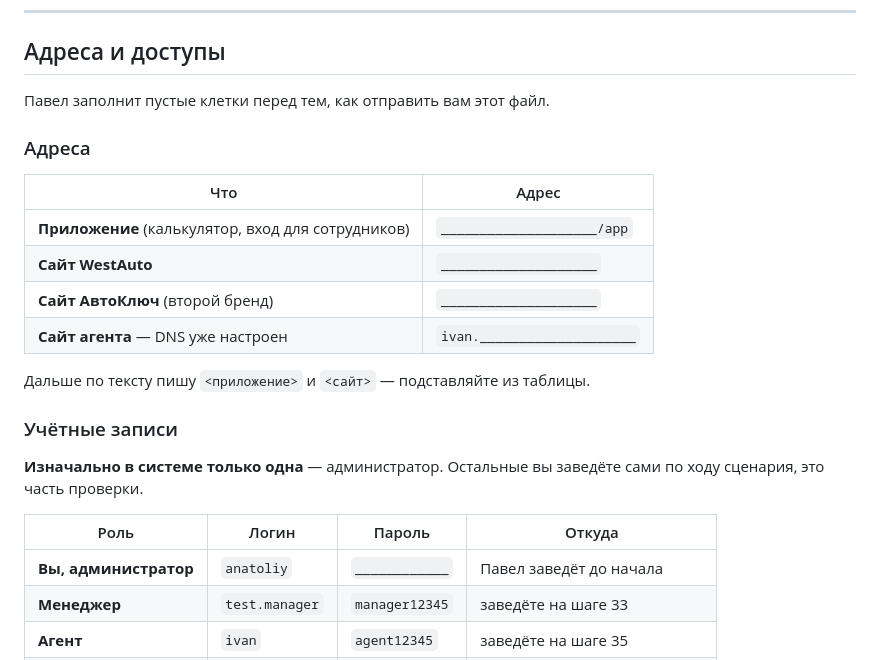
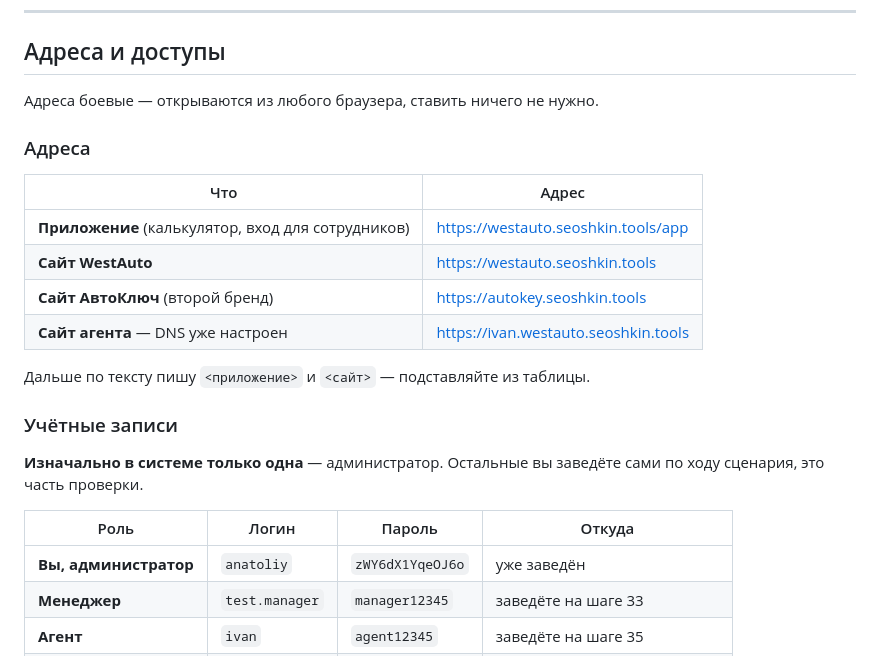
Before and after one commit to sivtsov-pavel/westauto, a Markdown page: TESTING.md, the part around the change. GitHub-like rendering.

Commit message:
TESTING.md: боевые адреса и доступ Анатолия

```diff
--- a/TESTING.md
+++ b/TESTING.md
@@ -12,16 +12,16 @@
 
 ## Адреса и доступы
 
-Павел заполнит пустые клетки перед тем, как отправить вам этот файл.
+Адреса боевые — открываются из любого браузера, ставить ничего не нужно.
 
 ### Адреса
 
 | Что | Адрес |
 |---|---|
-| **Приложение** (калькулятор, вход для сотрудников) | `____________________/app` |
-| **Сайт WestAuto** | `____________________` |
-| **Сайт АвтоКлюч** (второй бренд) | `____________________` |
-| **Сайт агента** — DNS уже настроен | `ivan.____________________` |
+| **Приложение** (калькулятор, вход для сотрудников) | https://westauto.seoshkin.tools/app |
+| **Сайт WestAuto** | https://westauto.seoshkin.tools |
+| **Сайт АвтоКлюч** (второй бренд) | https://autokey.seoshkin.tools |
+| **Сайт агента** — DNS уже настроен | https://ivan.westauto.seoshkin.tools |
 
 Дальше по тексту пишу `<приложение>` и `<сайт>` — подставляйте из таблицы.
 
@@ -32,7 +32,7 @@
 
 | Роль | Логин | Пароль | Откуда |
 |---|---|---|---|
-| **Вы, администратор** | `anatoliy` | `____________` | Павел заведёт до начала |
+| **Вы, администратор** | `anatoliy` | `zWY6dX1YqeOJ6o` | уже заведён |
 | **Менеджер** | `test.manager` | `manager12345` | заведёте на шаге 33 |
 | **Агент** | `ivan` | `agent12345` | заведёте на шаге 35 |
 | **Клиент** | — | — | **входа нет и не должно быть** |
```
